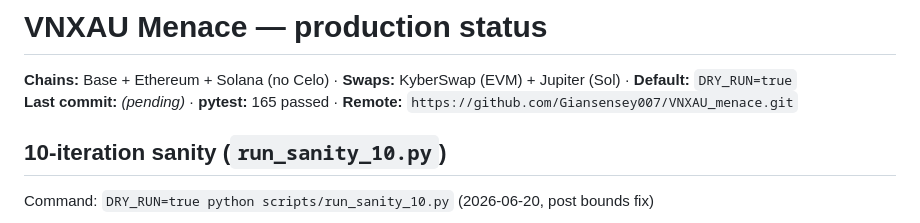
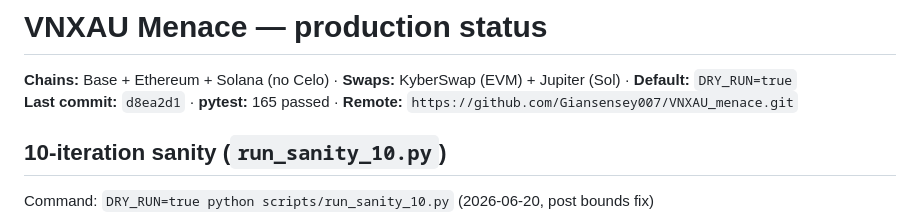
Before and after one commit to Giansensey007/VNXAU_menace, a Markdown page: docs/PRODUCTION_STATUS.md, the part around the change. GitHub-like rendering.

Commit message:
docs: set PRODUCTION_STATUS last commit to d8ea2d1.
Co-authored-by: Cursor <cursoragent@cursor.com>

```diff
--- a/docs/PRODUCTION_STATUS.md
+++ b/docs/PRODUCTION_STATUS.md
@@ -1,7 +1,7 @@
 # VNXAU Menace — production status
 
 **Chains:** Base + Ethereum + Solana (no Celo) · **Swaps:** KyberSwap (EVM) + Jupiter (Sol) · **Default:** `DRY_RUN=true`
-**Last commit:** _(pending)_ · **pytest:** 165 passed · **Remote:** `https://github.com/Giansensey007/VNXAU_menace.git`
+**Last commit:** `d8ea2d1` · **pytest:** 165 passed · **Remote:** `https://github.com/Giansensey007/VNXAU_menace.git`
 
 ## 10-iteration sanity (`run_sanity_10.py`)
 
```
